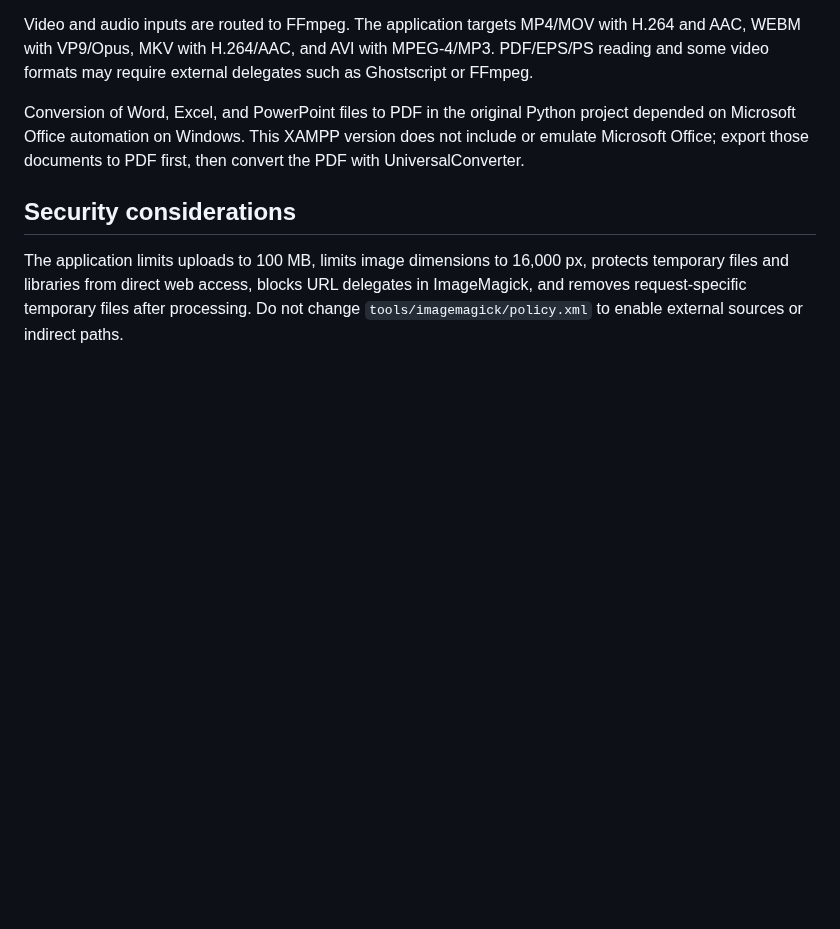
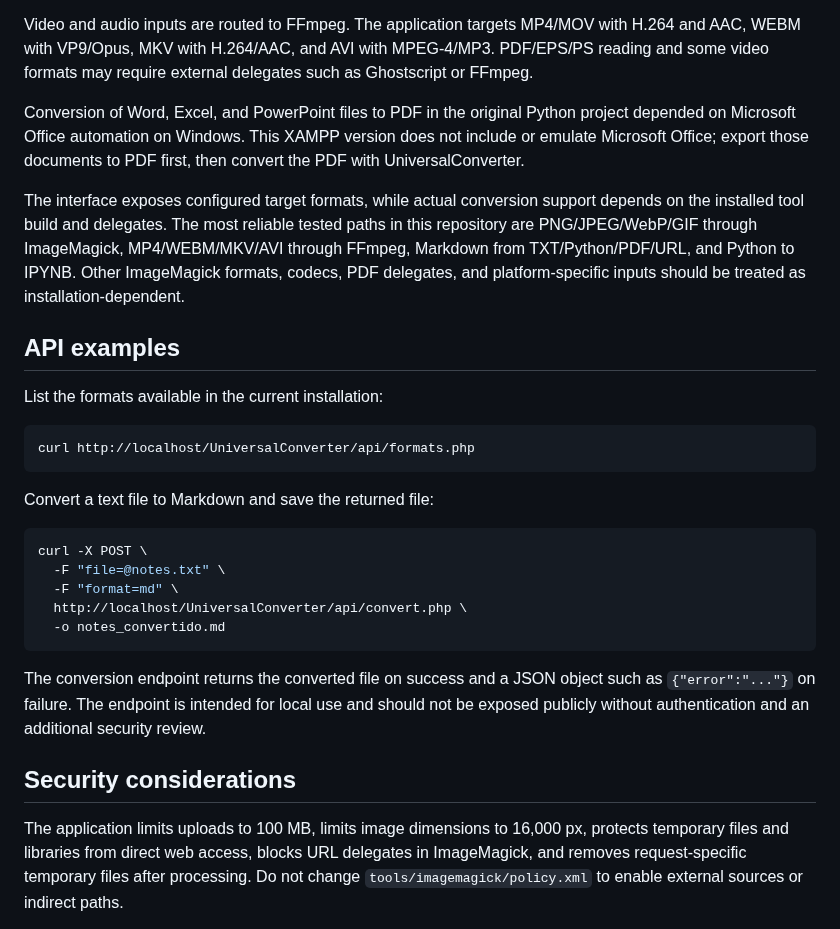
Before and after one commit to josepires-dev/UniversalConverter, a Markdown page: README.md, the part around one of its changes. Rendered like a GitHub page; blank space fills up the shorter version.

````diff
--- a/README.md
+++ b/README.md
@@ -63,6 +71,28 @@ Video and audio inputs are routed to FFmpeg. The application targets MP4/MOV wit
 
 Conversion of Word, Excel, and PowerPoint files to PDF in the original Python project depended on Microsoft Office automation on Windows. This XAMPP version does not include or emulate Microsoft Office; export those documents to PDF first, then convert the PDF with UniversalConverter.
 
+The interface exposes configured target formats, while actual conversion support depends on the installed tool build and delegates. The most reliable tested paths in this repository are PNG/JPEG/WebP/GIF through ImageMagick, MP4/WEBM/MKV/AVI through FFmpeg, Markdown from TXT/Python/PDF/URL, and Python to IPYNB. Other ImageMagick formats, codecs, PDF delegates, and platform-specific inputs should be treated as installation-dependent.
+
+## API examples
+
+List the formats available in the current installation:
+
+```bash
+curl http://localhost/UniversalConverter/api/formats.php
+```
+
+Convert a text file to Markdown and save the returned file:
+
+```bash
+curl -X POST \
+  -F "file=@notes.txt" \
+  -F "format=md" \
+  http://localhost/UniversalConverter/api/convert.php \
+  -o notes_convertido.md
+```
+
+The conversion endpoint returns the converted file on success and a JSON object such as `{"error":"..."}` on failure. The endpoint is intended for local use and should not be exposed publicly without authentication and an additional security review.
+
 ## Security considerations
 
 The application limits uploads to 100 MB, limits image dimensions to 16,000 px, protects temporary files and libraries from direct web access, blocks URL delegates in ImageMagick, and removes request-specific temporary files after processing. Do not change `tools/imagemagick/policy.xml` to enable external sources or indirect paths.
````
Also changed, not shown: other parts of README.md (+8 -0 lines), CHANGELOG.md (+15 -1 lines), docs/demo.png (added), 3 other files.
